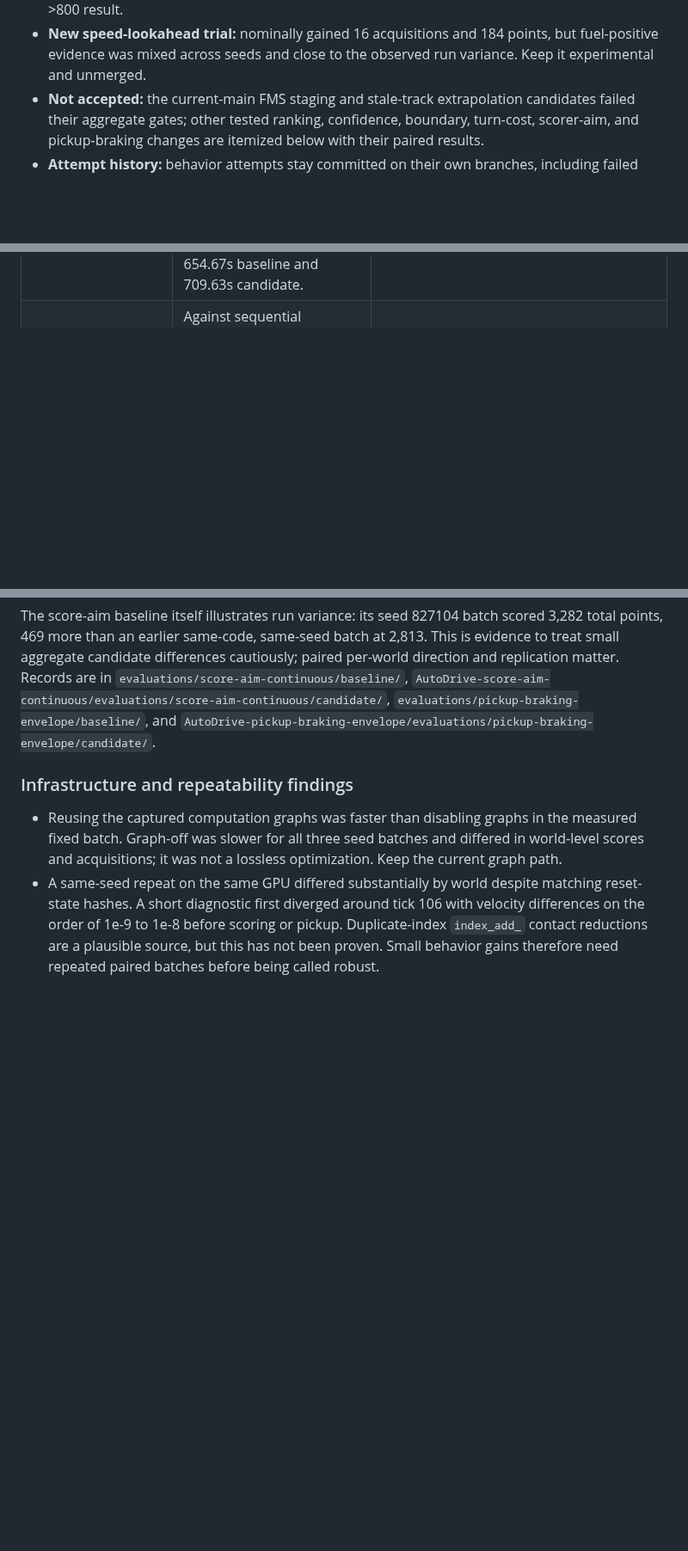
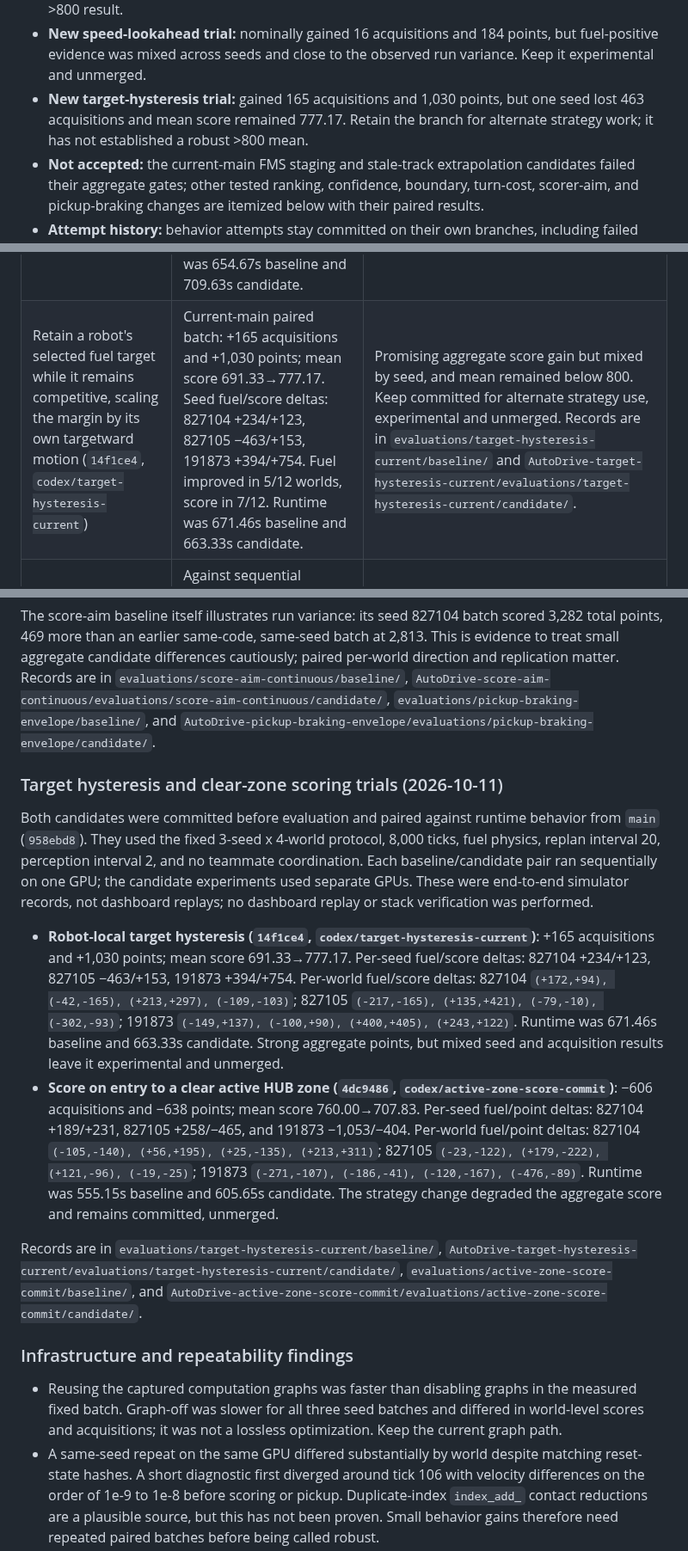
Before and after one commit to MECO-Robotics/AutoDrive, a Markdown page: docs/3v3-offense-batch-comparisons.md, 3 parts joined by grey strips. Shown at 86% size. GitHub-like rendering; blank space fills up the shorter version.

Commit message:
Record target strategy batch outcomes

```diff
--- a/docs/3v3-offense-batch-comparisons.md
+++ b/docs/3v3-offense-batch-comparisons.md
@@ -61,6 +61,9 @@ Generated artifacts are ignored by Git under `outputs/3v3-offense-batches/`.
 - **New speed-lookahead trial:** nominally gained 16 acquisitions and 184
   points, but fuel-positive evidence was mixed across seeds and close to the
   observed run variance. Keep it experimental and unmerged.
+- **New target-hysteresis trial:** gained 165 acquisitions and 1,030 points,
+  but one seed lost 463 acquisitions and mean score remained 777.17. Retain the
+  branch for alternate strategy work; it has not established a robust >800 mean.
 - **Not accepted:** the current-main FMS staging and stale-track extrapolation
   candidates failed their aggregate gates; other tested ranking, confidence,
   boundary, turn-cost, scorer-aim, and pickup-braking changes are itemized below
@@ -113,6 +116,7 @@ against the current checkout, then generate a fresh replay.
 | Measure midfield fuel proximity from the acting robot's forward intake reference (`9a8a24e`, `codex/intake-proximity-return`) | Current-main paired batch: −600 acquisitions and −446 points across 12 worlds; mean score 744.83→707.67. Seed fuel/score deltas: 827104 −442/−336, 827105 −508/−91, 191873 +350/−19. Fuel improved in 4/12 worlds and score in 3/12. Candidate runtime was 728.60s versus 699.91s baseline. | Rejected by both aggregate fuel and score evidence; committed on its branch, not merged. Records are in `evaluations/intake-proximity-return/baseline/` and `AutoDrive-intake-proximity-return/evaluations/intake-proximity-return/candidate/`. |
 | Use a continuous stopping controller for HUB scoring aim (`08f39ad`, `codex/score-aim-continuous`) | Current-main paired batch: −358 acquisitions and −576 points across 12 worlds; mean score 743.08→695.08. Seed fuel/point deltas: 827104 −529/−499, 827105 +114/−58, 191873 +57/−19. Fuel improved in 7/12 worlds, score in 5/12. Runtime was 655.74s baseline and 573.99s candidate. | Failed both aggregate gates; faster runtime did not preserve scoring. Keep committed on its branch, not merged. Records are in `evaluations/score-aim-continuous/baseline/` and `AutoDrive-score-aim-continuous/evaluations/score-aim-continuous/candidate/`. |
 | Cap direct pickup fallback speed with a robot-local braking envelope (`6592633`, `codex/pickup-braking-envelope`) | Current-main paired batch: −1,302 acquisitions and −934 points; mean score 729.75→651.92. Seed fuel/score deltas: 827104 −1,324/−974, 827105 +174/+373, 191873 −152/−333. Fuel and score each improved in 4/12 worlds. Runtime was 654.67s baseline and 709.63s candidate. | Failed both aggregate gates and increased runtime. Keep committed on its branch, not merged. Records are in `evaluations/pickup-braking-envelope/baseline/` and `AutoDrive-pickup-braking-envelope/evaluations/pickup-braking-envelope/candidate/`. |
+| Retain a robot's selected fuel target while it remains competitive, scaling the margin by its own targetward motion (`14f1ce4`, `codex/target-hysteresis-current`) | Current-main paired batch: +165 acquisitions and +1,030 points; mean score 691.33→777.17. Seed fuel/score deltas: 827104 +234/+123, 827105 −463/+153, 191873 +394/+754. Fuel improved in 5/12 worlds, score in 7/12. Runtime was 671.46s baseline and 663.33s candidate. | Promising aggregate score gain but mixed by seed, and mean remained below 800. Keep committed for alternate strategy use, experimental and unmerged. Records are in `evaluations/target-hysteresis-current/baseline/` and `AutoDrive-target-hysteresis-current/evaluations/target-hysteresis-current/candidate/`. |
 | Weight each robot's cloud-edge fuel-track weights by its own observation confidence (`120de5a`, `codex/fuel-cloud-confidence`) | Against sequential `f4eae79`: +15 acquisitions but −243 points over 12 worlds; fuel improved in 6/12 worlds and score in 4/12. Seed fuel/score deltas: 827104 −252/−406, 827105 +56/+368, 191873 +211/−205. Mean score fell 704.42→684.17 and elapsed time rose 13.2%. | Mixed fuel-only result with lower scoring and high world variance; retained on its branch, not merged. Records are under `AutoDrive-fuel-cloud-confidence/evaluations/fuel-cloud-confidence/`. |
 | Penalize pickup tracks near field boundaries (`7124128`, `codex/wall-clearance-pickup`) | Against sequential `f4eae79`: −321 acquisitions and −332 points over 12 worlds; mean score fell 745.08→717.42. Seed fuel/score deltas: 827104 −13/−151, 827105 −138/−180, 191873 −170/−1. | Rejected by both aggregate fuel and score evidence; attempt retained on branch, not merged. Per-world records are under `AutoDrive-wall-clearance/evaluations/fresh-local-candidate/`. |
 | Defer loaded scoring while nearby alliance-zone fuel is reachable (`e83fc4c`, `codex/fuel-local-alliance-score`) | Against sequential `cc22785`: −982 acquisitions, +248 points over 12 worlds; only 2/12 worlds gained fuel. Mean score rose 645.25→665.92, still well below 800. Seed fuel/point deltas: 827104 −562/−227, 827105 −331/+126, 191873 −89/+349. Runtime increased 3.9%. | Fuel gate failed despite a small score gain; attempt retained on its branch, not merged. Records are under `AutoDrive-fuel-local-alliance-score/evaluations/fuel-local-alliance-score/`. |
@@ -300,6 +304,40 @@ cautiously; paired per-world direction and replication matter. Records are in
 `evaluations/pickup-braking-envelope/baseline/`, and
 `AutoDrive-pickup-braking-envelope/evaluations/pickup-braking-envelope/candidate/`.
 
+### Target hysteresis and clear-zone scoring trials (2026-10-11)
+
+Both candidates were committed before evaluation and paired against runtime
+behavior from `main` (`958ebd8`). They used the fixed 3-seed x 4-world protocol,
+8,000 ticks, fuel physics, replan interval 20, perception interval 2, and no
+teammate coordination. Each baseline/candidate pair ran sequentially on one GPU;
+the candidate experiments used separate GPUs. These were end-to-end simulator
+records, not dashboard replays; no dashboard replay or stack verification was
+performed.
+
+- **Robot-local target hysteresis (`14f1ce4`,
+  `codex/target-hysteresis-current`)**: +165 acquisitions and +1,030 points;
+  mean score 691.33→777.17. Per-seed fuel/score deltas: 827104 +234/+123,
+  827105 −463/+153, 191873 +394/+754. Per-world fuel/score deltas: 827104
+  `(+172,+94), (-42,-165), (+213,+297), (-109,-103)`; 827105
+  `(-217,-165), (+135,+421), (-79,-10), (-302,-93)`; 191873
+  `(-149,+137), (-100,+90), (+400,+405), (+243,+122)`. Runtime was
+  671.46s baseline and 663.33s candidate. Strong aggregate points, but mixed
+  seed and acquisition results leave it experimental and unmerged.
+- **Score on entry to a clear active HUB zone (`4dc9486`,
+  `codex/active-zone-score-commit`)**: −606 acquisitions and −638 points;
+  mean score 760.00→707.83. Per-seed fuel/point deltas: 827104 +189/+231,
+  827105 +258/−465, and 191873 −1,053/−404. Per-world fuel/point deltas:
+  827104 `(-105,-140), (+56,+195), (+25,-135), (+213,+311)`; 827105
+  `(-23,-122), (+179,-222), (+121,-96), (-19,-25)`; 191873
+  `(-271,-107), (-186,-41), (-120,-167), (-476,-89)`. Runtime was 555.15s
+  baseline and 605.65s candidate. The strategy change degraded the aggregate
+  score and remains committed, unmerged.
+
+Records are in `evaluations/target-hysteresis-current/baseline/`,
+`AutoDrive-target-hysteresis-current/evaluations/target-hysteresis-current/candidate/`,
+`evaluations/active-zone-score-commit/baseline/`, and
+`AutoDrive-active-zone-score-commit/evaluations/active-zone-score-commit/candidate/`.
+
 ### Infrastructure and repeatability findings
 
 - Reusing the captured computation graphs was faster than disabling graphs in
```
